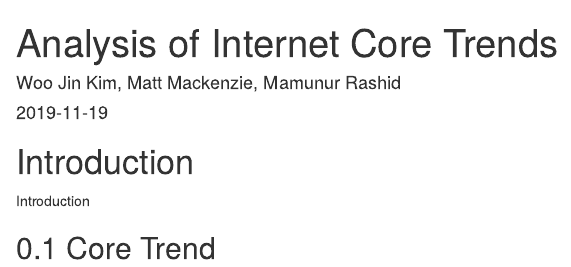
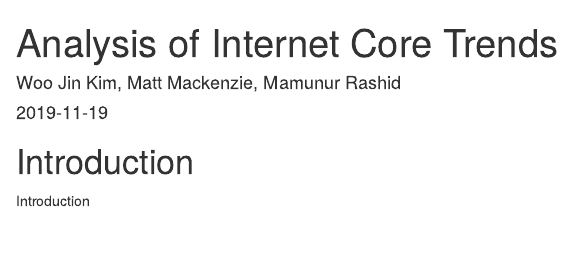
Before and after one commit to mbmackenzie/core-internet-trends, an R Markdown document (index.Rmd): the page in a window 1100 px wide, from its top. Rendered offline with R 4.5, knitr and Pandoc, with nearby package versions; drawn as R Markdown's standard HTML page in place of the format the file asks for.

Commit message:
undo test

```diff
--- a/index.Rmd
+++ b/index.Rmd
@@ -16,5 +16,3 @@ github-repo: mbmackenzie/edav-f19-final
 # Introduction {-}
 
 Introduction
-
-## Core Trend
```
